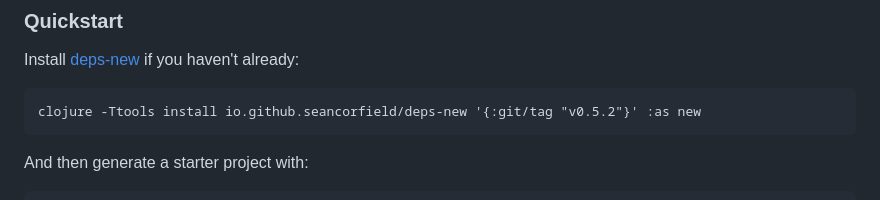
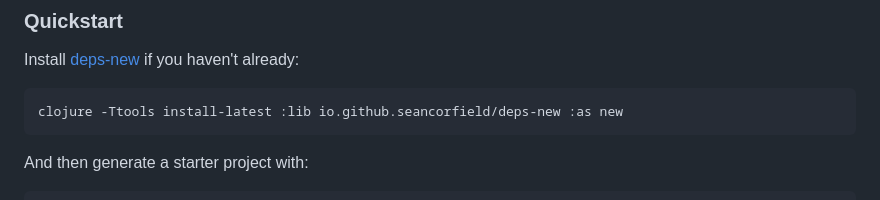
Before and after one commit to hoplon/hoplon, a Markdown page: README.md, the part around the change. Rendered like a GitHub page.

Commit message:
Update instructions to install deps-new

```diff
--- a/README.md
+++ b/README.md
@@ -18,7 +18,7 @@ underlying [Javelin][1] cell graph.
 
 Install [deps-new](https://github.com/seancorfield/deps-new) if you haven't already:
 
-    clojure -Ttools install io.github.seancorfield/deps-new '{:git/tag "v0.5.2"}' :as new
+    clojure -Ttools install-latest :lib io.github.seancorfield/deps-new :as new
 
 And then generate a starter project with:
 
```
